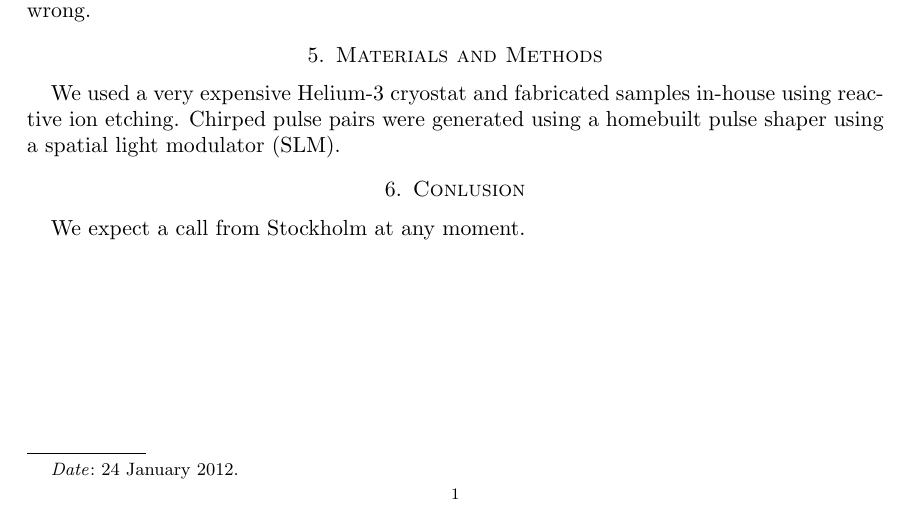
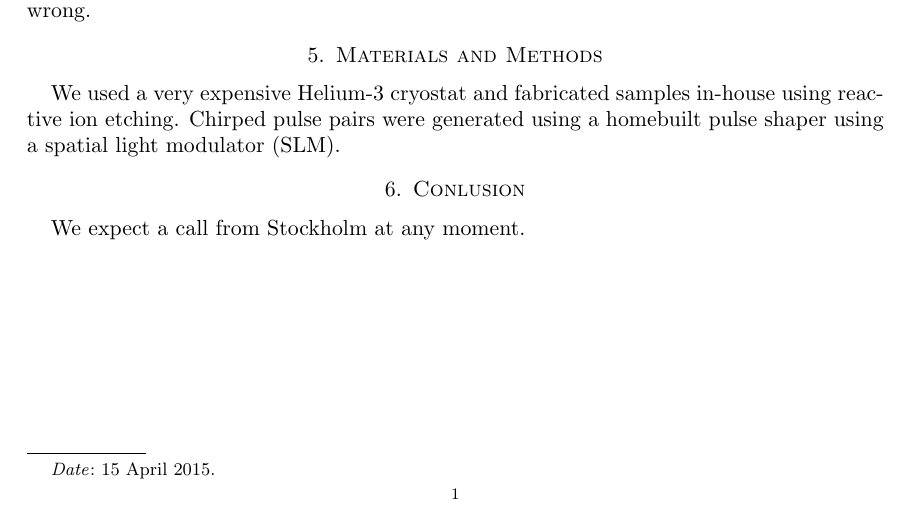
Before and after one commit to jpauls-uo/Paper, a LaTeX paper (important.tex): part of the page, cut so that both start at the same text. Compiled offline with pdfLaTeX.

Commit message:
Date Change
Changed date to 15 April 2015

```diff
--- a/important.tex
+++ b/important.tex
@@ -6,7 +6,7 @@
 
 \title{Very Impressive Scientific Paper}
 \author{James A. Pauls}
-\date{24 January 2012}
+\date{15 April 2015}
 
 \begin{document}
 \maketitle
```
